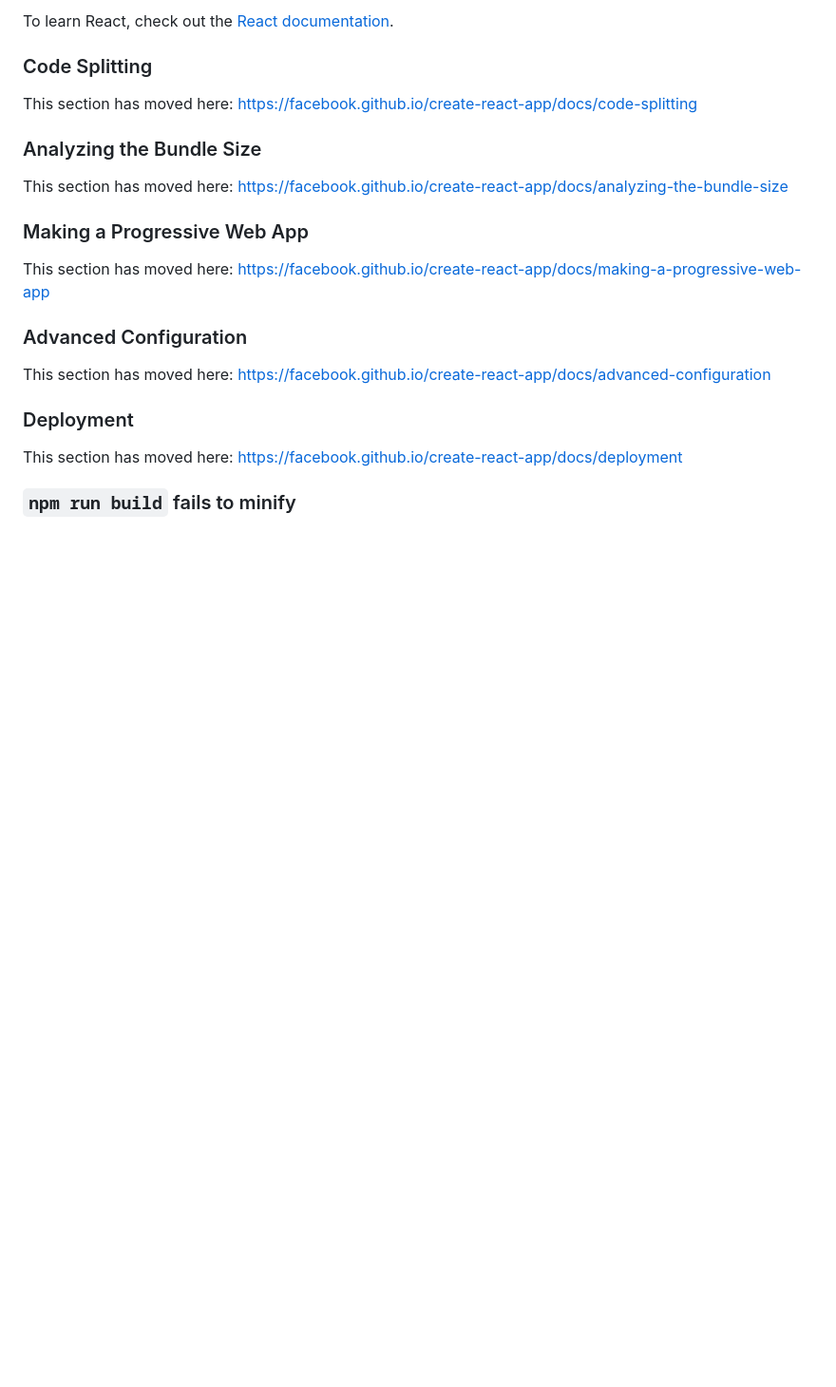
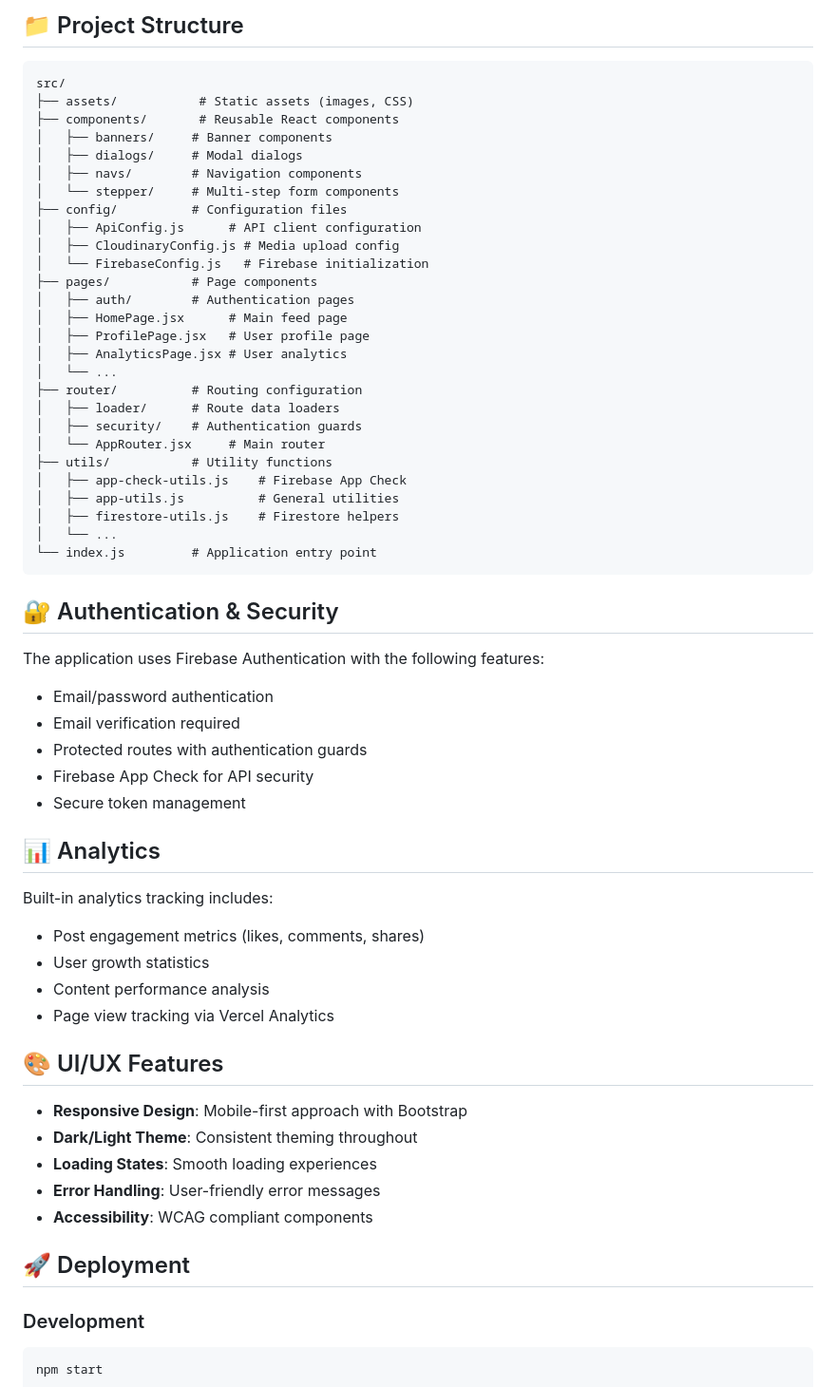
Before and after one commit to rexfernandezluciano/dope, a Markdown page: README.md, the part around one of its changes. Shown at 95% size. GitHub-like rendering; blank space fills up the shorter version.

````diff
--- a/README.md
+++ b/README.md
@@ -45,25 +81,67 @@ You can learn more in the [Create React App documentation](https://facebook.gith
 
-To learn React, check out the [React documentation](https://reactjs.org/).
+## 📁 Project Structure
 
-### Code Splitting
+```
+src/
+├── assets/           # Static assets (images, CSS)
+├── components/       # Reusable React components
+│   ├── banners/     # Banner components
+│   ├── dialogs/     # Modal dialogs
+│   ├── navs/        # Navigation components
+│   └── stepper/     # Multi-step form components
+├── config/          # Configuration files
+│   ├── ApiConfig.js      # API client configuration
+│   ├── CloudinaryConfig.js # Media upload config
+│   └── FirebaseConfig.js   # Firebase initialization
+├── pages/           # Page components
+│   ├── auth/        # Authentication pages
+│   ├── HomePage.jsx      # Main feed page
+│   ├── ProfilePage.jsx   # User profile page
+│   ├── AnalyticsPage.jsx # User analytics
+│   └── ...
+├── router/          # Routing configuration
+│   ├── loader/      # Route data loaders
+│   ├── security/    # Authentication guards
+│   └── AppRouter.jsx     # Main router
+├── utils/           # Utility functions
+│   ├── app-check-utils.js    # Firebase App Check
+│   ├── app-utils.js          # General utilities
+│   ├── firestore-utils.js    # Firestore helpers
+│   └── ...
+└── index.js         # Application entry point
+```
 
-This section has moved here: [https://facebook.github.io/create-react-app/docs/code-splitting](https://facebook.github.io/create-react-app/docs/code-splitting)
+## 🔐 Authentication & Security
 
-### Analyzing the Bundle Size
+The application uses Firebase Authentication with the following features:
 
-This section has moved here: [https://facebook.github.io/create-react-app/docs/analyzing-the-bundle-size](https://facebook.github.io/create-react-app/docs/analyzing-the-bundle-size)
+- Email/password authentication
+- Email verification required
+- Protected routes with authentication guards
+- Firebase App Check for API security
+- Secure token management
 
-### Making a Progressive Web App
+## 📊 Analytics
 
-This section has moved here: [https://facebook.github.io/create-react-app/docs/making-a-progressive-web-app](https://facebook.github.io/create-react-app/docs/making-a-progressive-web-app)
+Built-in analytics tracking includes:
 
-### Advanced Configuration
+- Post engagement metrics (likes, comments, shares)
+- User growth statistics
+- Content performance analysis
+- Page view tracking via Vercel Analytics
 
-This section has moved here: [https://facebook.github.io/create-react-app/docs/advanced-configuration](https://facebook.github.io/create-react-app/docs/advanced-configuration)
+## 🎨 UI/UX Features
 
-### Deployment
+- **Responsive Design**: Mobile-first approach with Bootstrap
+- **Dark/Light Theme**: Consistent theming throughout
+- **Loading States**: Smooth loading experiences
+- **Error Handling**: User-friendly error messages
+- **Accessibility**: WCAG compliant components
 
-This section has moved here: [https://facebook.github.io/create-react-app/docs/deployment](https://facebook.github.io/create-react-app/docs/deployment)
+## 🚀 Deployment
 
-### `npm run build` fails to minify
+### Development
+```bash
+npm start
+```
 
````
Also changed, not shown: other parts of README.md (+114 -26 lines).
